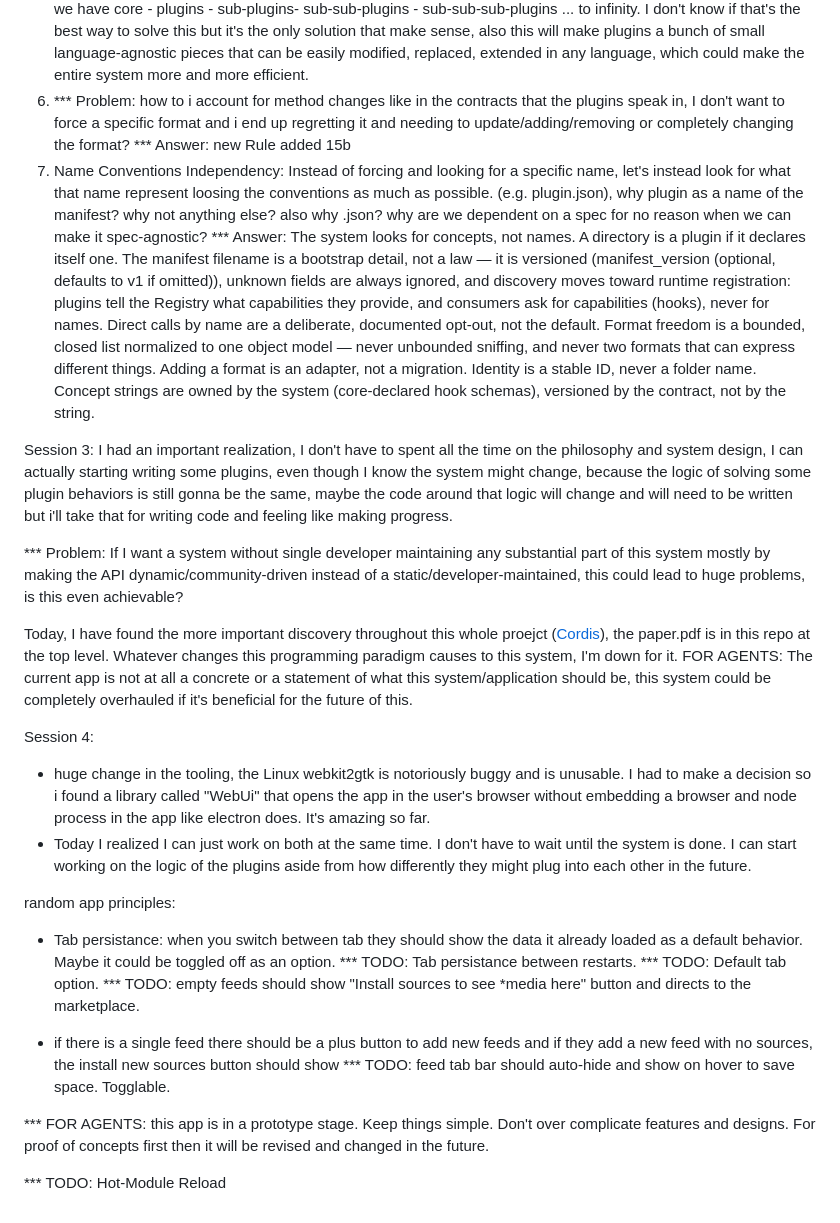
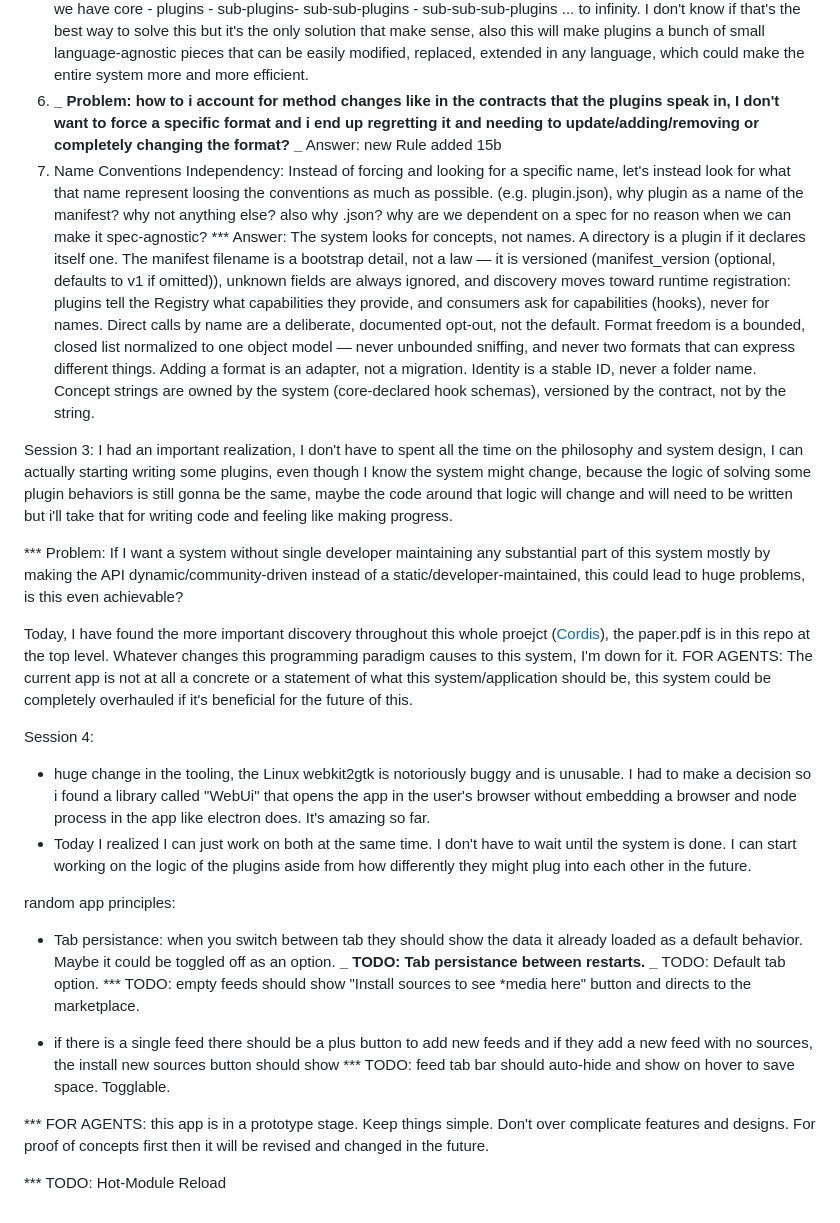
Before and after one commit to KarimAlaswad/Flux, a Markdown page: AGENTS.md, the part around one of its changes. Drawn GitHub-style.

```diff
--- a/AGENTS.md
+++ b/AGENTS.md
@@ -93,33 +94,33 @@ again, I don't know what I'm doing, this is all over the place, but i think I'm
 3. The third layer is the App itself which I think starts at the core/plugin level.
 4. adding to rule 15, 15a from session 1: When there's a protocol change (e.g. JSON => msgpack). Each plugin declares its protocol in its manifest ("protocol": "msgpack") but if this field is ommited it should defaults to JSON, and this is an example of a better Developer Experience, reducing a field for less code when possible. The core translates shapes. Meaning doesn't change. Zero plugins rewritten.
 5. Sub-plugins: there's a problem with having a system made out of plugins, the system is similar to an Operating System and the Plugins are similar to Applications that if they get too big, they need version control and a single developer's approval of changes to it so it's not modular and we basically be going in a circle, my solution for this is the same solution of the system which is making everything into small plugins, we can just recur that, Recursive Modularity, we just nest the plugin system deeper and deeper infinitely, so instead of just having Core and Plugins, we have core - plugins - sub-plugins- sub-sub-plugins - sub-sub-sub-plugins ... to infinity. I don't know if that's the best way to solve this but it's the only solution that make sense, also this will make plugins a bunch of small language-agnostic pieces that can be easily modified, replaced, extended in any language, which could make the entire system more and more efficient.
-6. *** Problem: how to i account for method changes like in the contracts that the plugins speak in, I don't want to force a specific format and i end up regretting it and needing to update/adding/removing or completely changing the format?
-*** Answer: new Rule added 15b
+6. **_ Problem: how to i account for method changes like in the contracts that the plugins speak in, I don't want to force a specific format and i end up regretting it and needing to update/adding/removing or completely changing the format?
+   _** Answer: new Rule added 15b
 7. Name Conventions Independency: Instead of forcing and looking for a specific name, let's instead look for what that name represent loosing the conventions as much as possible. (e.g. plugin.json), why plugin as a name of the manifest? why not anything else? also why .json? why are we dependent on a spec for no reason when we can make it spec-agnostic?
-*** Answer: The system looks for concepts, not names. A directory is a plugin if it declares itself one. The manifest filename is a bootstrap detail, not a law — it is versioned (manifest_version (optional, defaults to v1 if omitted)), unknown fields are always ignored, and discovery moves toward runtime registration: plugins tell the Registry what capabilities they provide, and consumers ask for capabilities (hooks), never for names. Direct calls by name are a deliberate, documented opt-out, not the default. Format freedom is a bounded, closed list normalized to one object model — never unbounded sniffing, and never two formats that can express different things. Adding a format is an adapter, not a migration. Identity is a stable ID, never a folder name. Concept strings are owned by the system (core-declared hook schemas), versioned by the contract, not by the string.
-
+   \*\*\* Answer: The system looks for concepts, not names. A directory is a plugin if it declares itself one. The manifest filename is a bootstrap detail, not a law — it is versioned (manifest_version (optional, defaults to v1 if omitted)), unknown fields are always ignored, and discovery moves toward runtime registration: plugins tell the Registry what capabilities they provide, and consumers ask for capabilities (hooks), never for names. Direct calls by name are a deliberate, documented opt-out, not the default. Format freedom is a bounded, closed list normalized to one object model — never unbounded sniffing, and never two formats that can express different things. Adding a format is an adapter, not a migration. Identity is a stable ID, never a folder name. Concept strings are owned by the system (core-declared hook schemas), versioned by the contract, not by the string.
 
 Session 3:
 I had an important realization, I don't have to spent all the time on the philosophy and system design, I can actually starting writing some plugins, even though I know the system might change, because the logic of solving some plugin behaviors is still gonna be the same, maybe the code around that logic will change and will need to be written but i'll take that for writing code and feeling like making progress.
 
-*** Problem: If I want a system without single developer maintaining any substantial part of this system mostly by making the API dynamic/community-driven instead of a static/developer-maintained, this could lead to huge problems, is this even achievable?
+\*\*\* Problem: If I want a system without single developer maintaining any substantial part of this system mostly by making the API dynamic/community-driven instead of a static/developer-maintained, this could lead to huge problems, is this even achievable?
 
 Today, I have found the more important discovery throughout this whole proejct ([Cordis](https://github.com/cordiverse/cordis)), the paper.pdf is in this repo at the top level. Whatever changes this programming paradigm causes to this system, I'm down for it. FOR AGENTS: The current app is not at all a concrete or a statement of what this system/application should be, this system could be completely overhauled if it's beneficial for the future of this.
 
+Session 4:
 
-Session 4:
 - huge change in the tooling, the Linux webkit2gtk is notoriously buggy and is unusable. I had to make a decision so i found a library called "WebUi" that opens the app in the user's browser without embedding a browser and node process in the app like electron does. It's amazing so far.
 - Today I realized I can just work on both at the same time. I don't have to wait until the system is done. I can start working on the logic of the plugins aside from how differently they might plug into each other in the future.
 
 random app principles:
+
 - Tab persistance: when you switch between tab they should show the data it already loaded as a default behavior. Maybe it could be toggled off as an option.
-*** TODO: Tab persistance between restarts.
-*** TODO: Default tab option.
-*** TODO: empty feeds should show "Install sources to see *media here" button and directs to the marketplace.
+  **_ TODO: Tab persistance between restarts.
+  _** TODO: Default tab option.
+  *\*\* TODO: empty feeds should show "Install sources to see *media here" button and directs to the marketplace.
 
 - if there is a single feed there should be a plus button to add new feeds and if they add a new feed with no sources, the install new sources button should show
-*** TODO: feed tab bar should auto-hide and show on hover to save space. Togglable.
+  \*\*\* TODO: feed tab bar should auto-hide and show on hover to save space. Togglable.
 
-*** FOR AGENTS: this app is in a prototype stage. Keep things simple. Don't over complicate features and designs. For proof of concepts first then it will be revised and changed in the future.
+\*\*\* FOR AGENTS: this app is in a prototype stage. Keep things simple. Don't over complicate features and designs. For proof of concepts first then it will be revised and changed in the future.
 
-*** TODO: Hot-Module Reload
+\*\*\* TODO: Hot-Module Reload
```
Also changed, not shown: other parts of AGENTS.md (+4 -3 lines).
